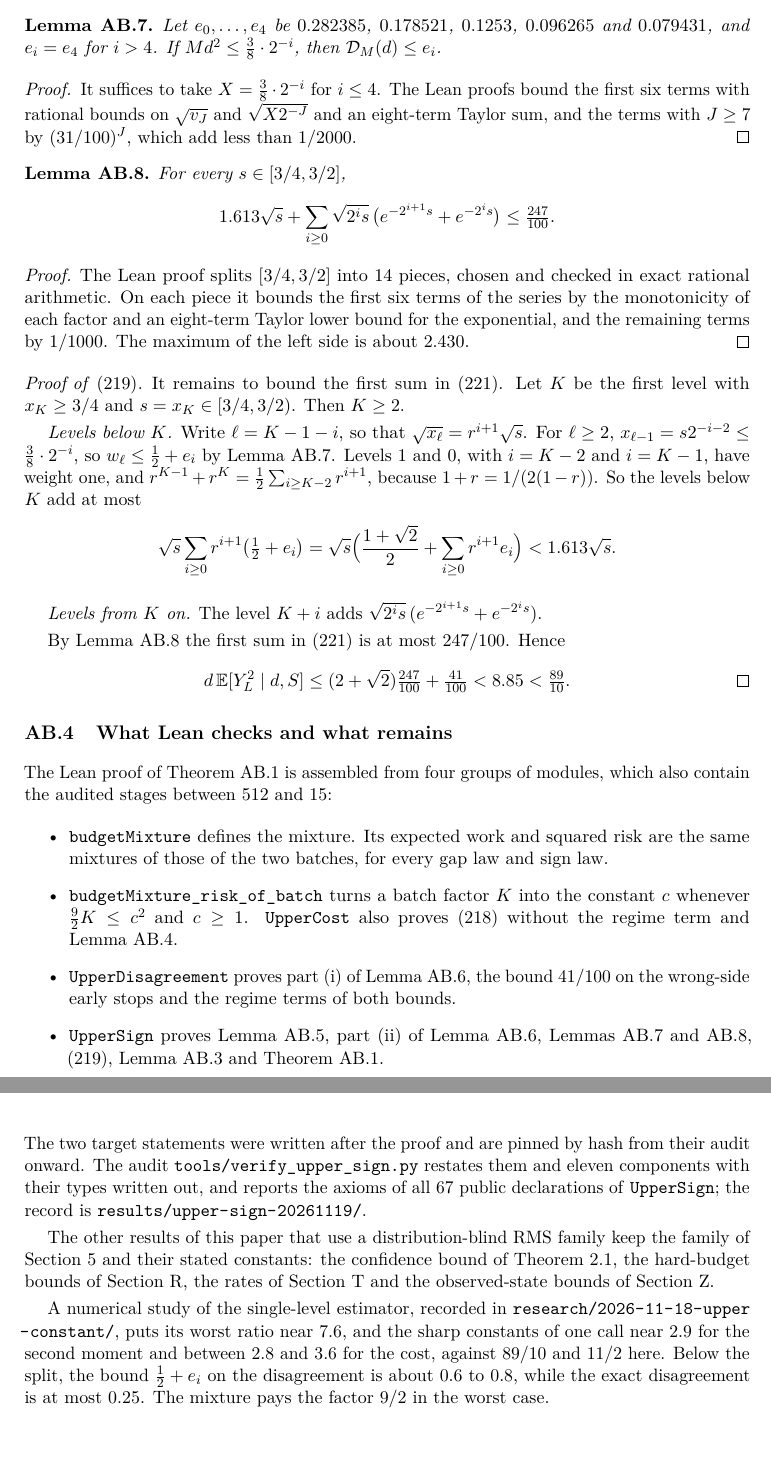
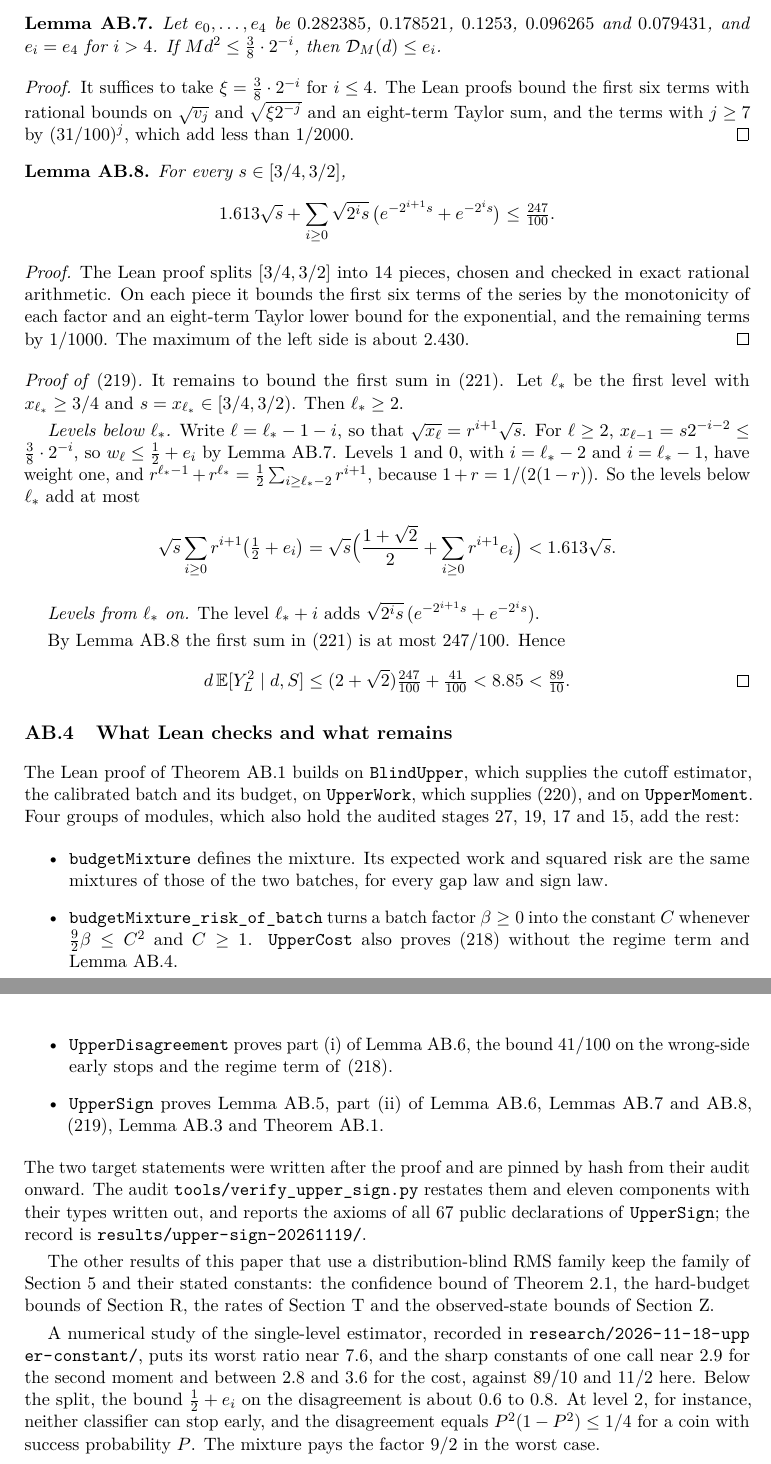
Before and after one commit to davidiach/adaptive-threshold-estimation, a LaTeX paper (paper/v6/main.tex, which reads paper/v6/appendix-upper-constant.tex): two parts of pages 203 and 204 of 206, joined at a grey line, cut so that both start at the same text. Compiled offline with pdfLaTeX.

Commit message:
Correct Appendix AB after an independent read
A reviewer that had not written Appendix AB read it against the Lean
proofs and recomputed its constants; it found no mathematical error.
This commit fixes its findings:

- Credit BlindUpper, UpperWork and UpperMoment, which the proof builds
  on, and say that the four module groups hold the stages 27 to 15.
- Attribute the cost regime term to UpperDisagreement and the moment
  regime term to UpperSign; add K >= 0 (now beta) to the mixture lemma.
- For B < 4 the algorithm outputs 0, as the formal family does.
- Say that the 11.66 sqrt(N) limit is that of the bounds used here.
- Replace the unsourced exact-disagreement figure with the level-2
  identity P^2(1-P^2) <= 1/4.
- Name blind_upper_15 for the family in the formal scope of the main
  theorem, and the worst-case RMS of that family in Section 18.
- Credit the one-call bounds as well as the mixture in Section 4.2.
- Rename local symbols that clashed: sigma^2 and kappa, U_1 and U_2,
  xi, j and ell_*.
- docs/RESULTS.md: Section 5 proves the bound with sqrt(8*12666) < 319,
  which is smaller than 512, not larger.

Co-Authored-By: Claude Opus 5.5 <noreply@anthropic.com>
Claude-Session: https://claude.ai/code/session_01MRoRhsrePqEkCvHAR7DkYF

```diff
--- a/paper/v6/appendix-upper-constant.tex
+++ b/paper/v6/appendix-upper-constant.tex
@@ -341,10 +342,10 @@ $\mathcal D_M(d)\le e_i$.
 \end{lemma}
 
 \begin{proof}
-It suffices to take $X=\tfrac38\cdot2^{-i}$ for $i\le4$. The Lean proofs
-bound the first six terms with rational bounds on $\sqrt{v_J}$ and
-$\sqrt{X2^{-J}}$ and an eight-term Taylor sum, and the terms with $J\ge7$
-by $(31/100)^J$, which add less than $1/2000$.
+It suffices to take $\xi=\tfrac38\cdot2^{-i}$ for $i\le4$. The Lean proofs
+bound the first six terms with rational bounds on $\sqrt{v_j}$ and
+$\sqrt{\xi2^{-j}}$ and an eight-term Taylor sum, and the terms with $j\ge7$
+by $(31/100)^j$, which add less than $1/2000$.
 \end{proof}
 
 \begin{lemma}\label[lemma]{lem:upper-15-offset-moment}
@@ -364,23 +365,24 @@ maximum of the left side is about $2.430$.
 \end{proof}
 
 \begin{proof}[Proof of \eqref{eq:upper-15-moment}]
-It remains to bound the first sum in \eqref{eq:upper-15-split}. Let $K$ be
-the first level with $x_K\ge3/4$ and $s=x_K\in[3/4,3/2)$. Then $K\ge2$.
+It remains to bound the first sum in \eqref{eq:upper-15-split}. Let $\ell_*$ be
+the first level with $x_{\ell_*}\ge3/4$ and $s=x_{\ell_*}\in[3/4,3/2)$.
+Then $\ell_*\ge2$.
 
-\emph{Levels below $K$.} Write $\ell=K-1-i$, so that
+\emph{Levels below $\ell_*$.} Write $\ell=\ell_*-1-i$, so that
 $\sqrt{x_\ell}=r^{i+1}\sqrt s$. For $\ell\ge2$,
 $x_{\ell-1}=s2^{-i-2}\le\tfrac38\cdot2^{-i}$, so
 $w_\ell\le\tfrac12+e_i$ by \cref{lem:upper-15-drift}. Levels $1$ and $0$,
-with $i=K-2$ and $i=K-1$, have weight one, and
-$r^{K-1}+r^K=\tfrac12\sum_{i\ge K-2}r^{i+1}$, because
-$1+r=1/(2(1-r))$. So the levels below $K$ add at most
+with $i=\ell_*-2$ and $i=\ell_*-1$, have weight one, and
+$r^{\ell_*-1}+r^{\ell_*}=\tfrac12\sum_{i\ge\ell_*-2}r^{i+1}$, because
+$1+r=1/(2(1-r))$. So the levels below $\ell_*$ add at most
 \[
  \sqrt s\sum_{i\ge0}r^{i+1}\bigl(\tfrac12+e_i\bigr)
  =\sqrt s\Bigl(\frac{1+\sqrt2}{2}+\sum_{i\ge0}r^{i+1}e_i\Bigr)
  <1.613\sqrt s .
 \]
 
-\emph{Levels from $K$ on.} The level $K+i$ adds
+\emph{Levels from $\ell_*$ on.} The level $\ell_*+i$ adds
 $\sqrt{2^is}\,(e^{-2^{i+1}s}+e^{-2^is})$.
 
 By \cref{lem:upper-15-offset-moment} the first sum in
@@ -393,20 +395,23 @@ By \cref{lem:upper-15-offset-moment} the first sum in
 
 \subsection{What Lean checks and what remains}\label{sec:upper-15-scope}
 
-The Lean proof of \cref{thm:upper-15} is assembled from four groups of
-modules, which also contain the audited stages between $512$ and $15$:
+The Lean proof of \cref{thm:upper-15} builds on \texttt{BlindUpper},
+which supplies the cutoff estimator, the calibrated batch and its budget,
+on \texttt{UpperWork}, which supplies \eqref{eq:upper-15-survival}, and
+on \texttt{UpperMoment}. Four groups of modules, which also hold the
+audited stages $27$, $19$, $17$ and $15$, add the rest:
 \begin{itemize}
 \item \upperleanref{UpperMixture/Full.lean}{budgetMixture} defines the
  mixture. Its expected work and squared risk are the same mixtures of
  those of the two batches, for every gap law and sign law.
 \item \upperleanref{UpperCost/Full.lean}{budgetMixture\_risk\_of\_batch}
- turns a batch factor $K$ into the constant $c$ whenever
- $\tfrac92K\le c^2$ and $c\ge1$. \texttt{UpperCost} also proves
+ turns a batch factor $\beta\ge0$ into the constant $C$ whenever
+ $\tfrac92\beta\le C^2$ and $C\ge1$. \texttt{UpperCost} also proves
  \eqref{eq:upper-15-cost} without the regime term and
  \cref{lem:upper-15-offset-cost}.
 \item \texttt{UpperDisagreement} proves part (i) of
  \cref{lem:upper-15-level}, the bound $41/100$ on the wrong-side early
- stops and the regime terms of both bounds.
+ stops and the regime term of \eqref{eq:upper-15-cost}.
 \item \texttt{UpperSign} proves \cref{lem:upper-15-sign}, part (ii) of
  \cref{lem:upper-15-level}, \cref{lem:upper-15-drift,lem:upper-15-offset-moment},
  \eqref{eq:upper-15-moment}, \cref{lem:upper-15-batch} and
@@ -429,5 +434,7 @@ A numerical study of the single-level estimator, recorded in
 $7.6$, and the sharp constants of one call near $2.9$ for the second
 moment and between $2.8$ and $3.6$ for the cost, against $89/10$ and
 $11/2$ here. Below the split, the bound $\tfrac12+e_i$ on the
-disagreement is about $0.6$ to $0.8$, while the exact disagreement is at
-most $0.25$. The mixture pays the factor $9/2$ in the worst case.
+disagreement is about $0.6$ to $0.8$. At level $2$, for instance, neither
+classifier can stop early, and the disagreement equals $P^2(1-P^2)\le1/4$
+for a coin with success probability $P$. The mixture pays the factor $9/2$
+in the worst case.
```
Also changed, not shown: docs/RESULTS.md (+1 -1 lines), paper/v6/core.tex (+5 -4 lines), paper/v6/verification.tex (+2 -1 lines), paper/v6/appendix-upper-constant.tex (53 more changed lines), 1 other file.
